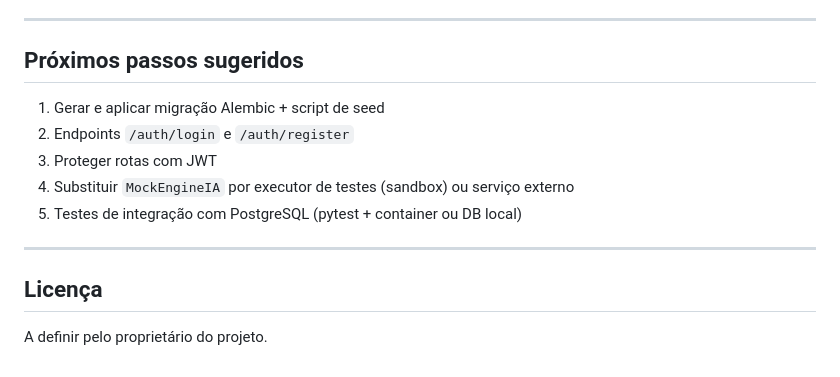
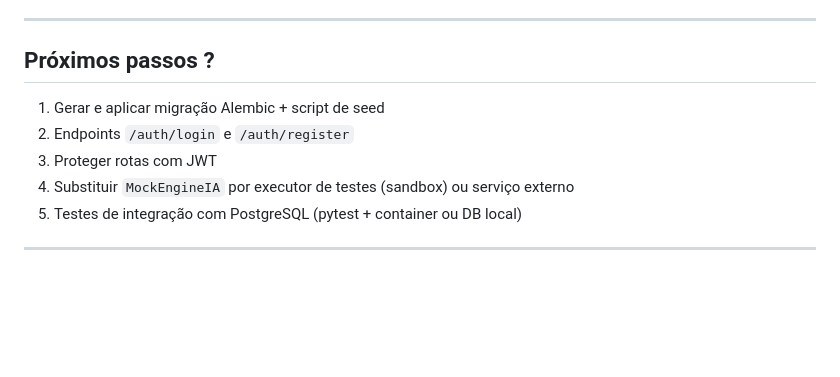
Before and after one commit to lucasqtl/kappa-backend, a Markdown page: README.md, the part around the change. Drawn GitHub-style; blank space fills up the shorter version.

Commit message:
Revise 'Próximos passos sugeridos' section
Updated section title and removed license note.

```diff
--- a/README.md
+++ b/README.md
@@ -281,7 +281,7 @@ Implementação: `app/infrastructure/integrations/mock_engine_ia.py`.
 
 ---
 
-## Próximos passos sugeridos
+## Próximos passos ?
 
 1. Gerar e aplicar migração Alembic + script de seed
 2. Endpoints `/auth/login` e `/auth/register`
@@ -290,7 +290,3 @@ Implementação: `app/infrastructure/integrations/mock_engine_ia.py`.
 5. Testes de integração com PostgreSQL (pytest + container ou DB local)
 
 ---
-
-## Licença
-
-A definir pelo proprietário do projeto.
```
